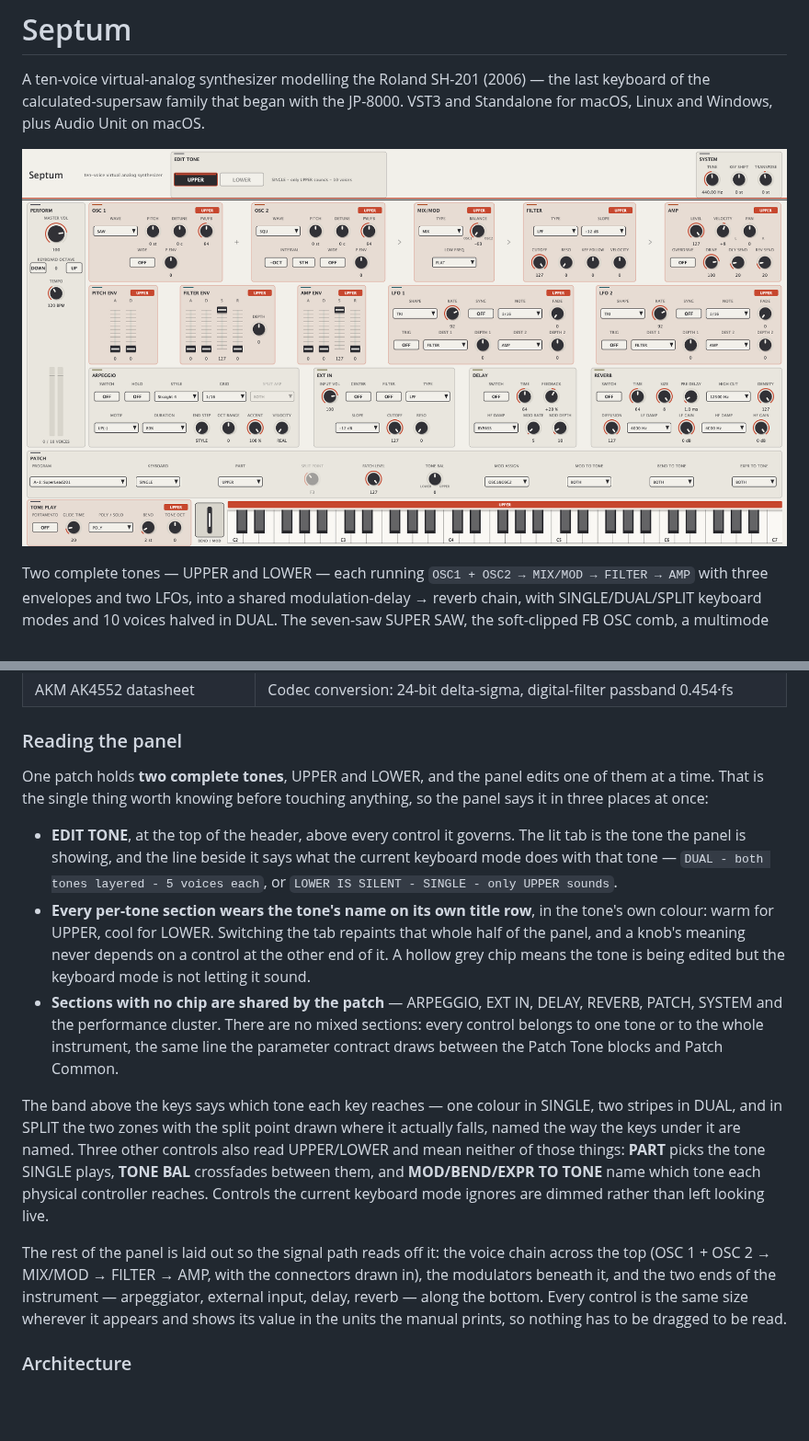
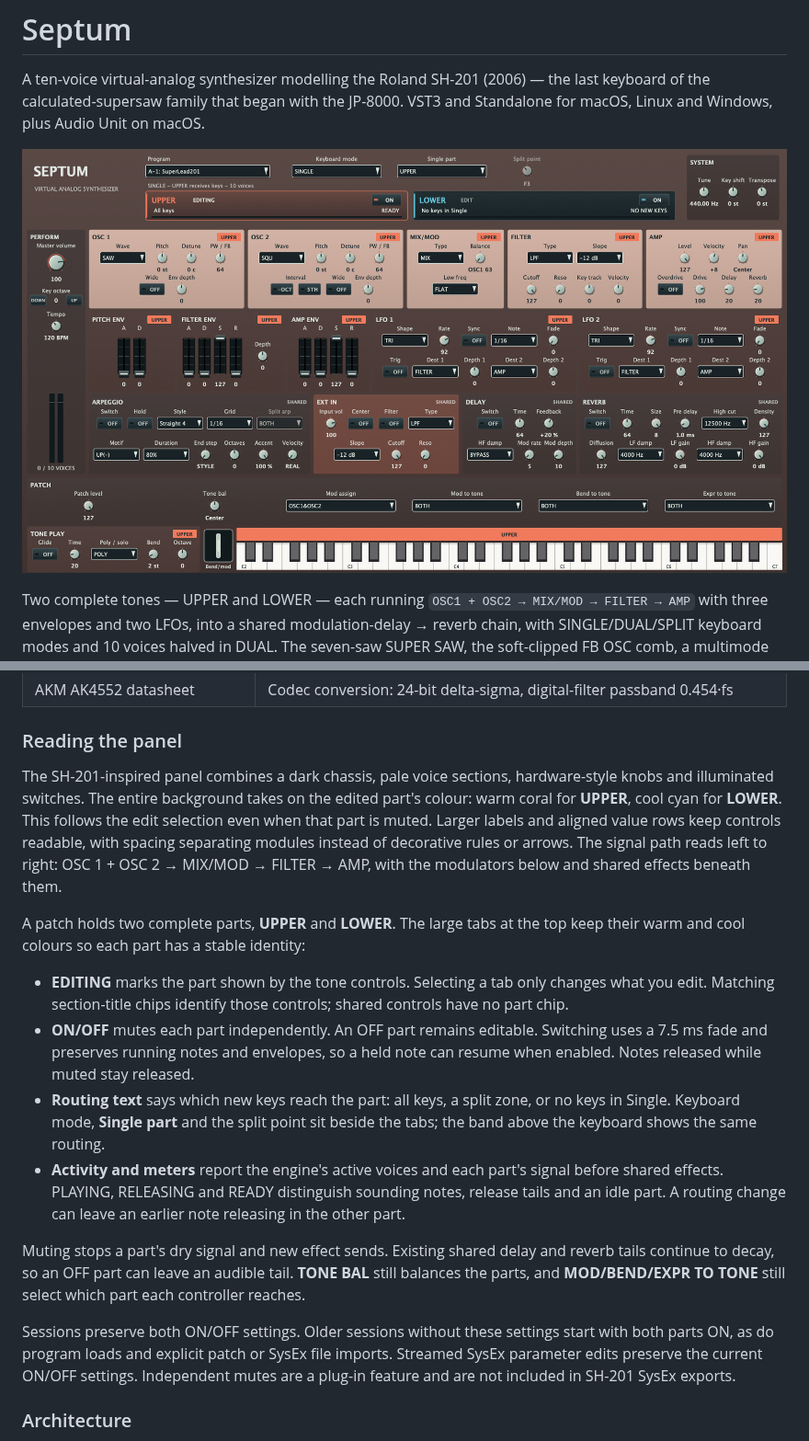
Before and after one commit to protocodus/virtual-instrument-septum, a Markdown page: README.md, 2 parts joined by grey strips. Shown at 92% size. GitHub-like rendering; pictures changed too: Docs/screenshots/septum-standalone.png; blank space fills up the shorter version.

Commit message:
feat(ui): clarify part editing and playback

```diff
--- a/README.md
+++ b/README.md
@@ -115,40 +115,42 @@ render code. The open questions are listed under [Known gaps](#known-gaps).
 
 ### Reading the panel
 
-One patch holds **two complete tones**, UPPER and LOWER, and the panel edits
-one of them at a time. That is the single thing worth knowing before touching
-anything, so the panel says it in three places at once:
+The SH-201-inspired panel combines a dark chassis, pale voice sections,
+hardware-style knobs and illuminated switches. The entire background takes on
+the edited part's colour: warm coral for **UPPER**, cool cyan for **LOWER**.
+This follows the edit selection even when that part is muted. Larger labels
+and aligned value rows keep controls readable, with spacing separating modules
+instead of decorative rules or arrows. The signal
+path reads left to right: OSC 1 + OSC 2 → MIX/MOD → FILTER → AMP, with the
+modulators below and shared effects beneath them.
 
-- **EDIT TONE**, at the top of the header, above every control it governs. The
-  lit tab is the tone the panel is showing, and the line beside it says what
-  the current keyboard mode does with that tone — `DUAL - both tones layered -
-  5 voices each`, or `LOWER IS SILENT - SINGLE - only UPPER sounds`.
-- **Every per-tone section wears the tone's name on its own title row**, in
-  the tone's own colour: warm for UPPER, cool for LOWER. Switching the tab
-  repaints that whole half of the panel, and a knob's meaning never depends on
-  a control at the other end of it. A hollow grey chip means the tone is being
-  edited but the keyboard mode is not letting it sound.
-- **Sections with no chip are shared by the patch** — ARPEGGIO, EXT IN, DELAY,
-  REVERB, PATCH, SYSTEM and the performance cluster. There are no mixed
-  sections: every control belongs to one tone or to the whole instrument, the
-  same line the parameter contract draws between the Patch Tone blocks and
-  Patch Common.
+A patch holds two complete parts, **UPPER** and **LOWER**. The large tabs at
+the top keep their warm and cool colours so each part has a stable identity:
 
-The band above the keys says which tone each key reaches — one colour in
-SINGLE, two stripes in DUAL, and in SPLIT the two zones with the split point
-drawn where it actually falls, named the way the keys under it are named.
-Three other controls also read UPPER/LOWER and mean neither of those things:
-**PART** picks the tone SINGLE plays, **TONE BAL** crossfades between them,
-and **MOD/BEND/EXPR TO TONE** name which tone each physical controller
-reaches. Controls the current keyboard mode ignores are dimmed rather than
-left looking live.
+- **EDITING** marks the part shown by the tone controls. Selecting a tab only
+  changes what you edit. Matching section-title chips identify those controls;
+  shared controls have no part chip.
+- **ON/OFF** mutes each part independently. An OFF part remains editable.
+  Switching uses a 7.5 ms fade and preserves running notes and envelopes, so a
+  held note can resume when enabled. Notes released while muted stay released.
+- **Routing text** says which new keys reach the part: all keys, a split zone,
+  or no keys in Single. Keyboard mode, **Single part** and the split point
+  sit beside the tabs; the band above the keyboard shows the same routing.
+- **Activity and meters** report the engine's active voices and each part's
+  signal before shared effects. PLAYING, RELEASING and READY distinguish
+  sounding notes, release tails and an idle part. A routing change can leave
+  an earlier note releasing in the other part.
 
-The rest of the panel is laid out so the signal path reads off it: the voice
-chain across the top (OSC 1 + OSC 2 → MIX/MOD → FILTER → AMP, with the
-connectors drawn in), the modulators beneath it, and the two ends of the
-instrument — arpeggiator, external input, delay, reverb — along the bottom.
-Every control is the same size wherever it appears and shows its value in the
-units the manual prints, so nothing has to be dragged to be read.
+Muting stops a part's dry signal and new effect sends. Existing shared delay
+and reverb tails continue to decay, so an OFF part can leave an audible tail.
+**TONE BAL** still balances the parts, and **MOD/BEND/EXPR TO TONE** still
+select which part each controller reaches.
+
+Sessions preserve both ON/OFF settings. Older sessions without these settings
+start with both parts ON, as do program loads and explicit patch or SysEx file
+imports. Streamed SysEx parameter edits preserve the current ON/OFF settings.
+Independent mutes are a plug-in feature and are not included in SH-201 SysEx
+exports.
 
 ### Architecture
 
```
Also changed, not shown: Docs/improvement-plan.md (added, +205 -0 lines), Docs/screenshots/septum-parts.png (added), 8 other files.
